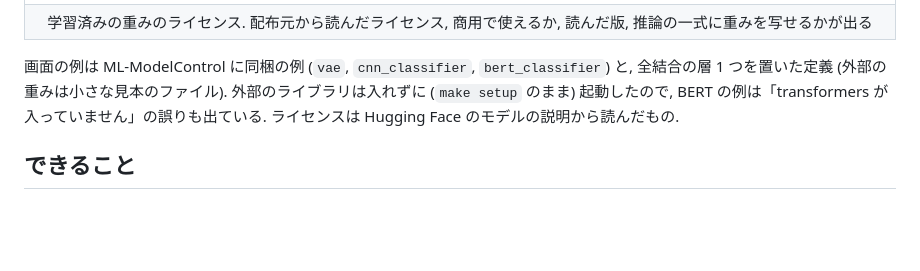
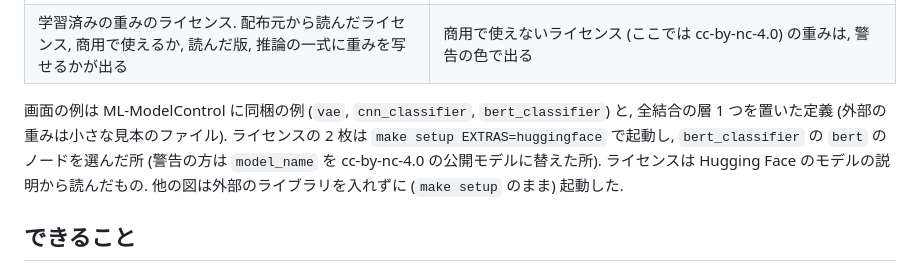
Before and after one commit to victor-von-pooh/ML-CreateArchitecture, a Markdown page: README.md, the part around one of its changes. Rendered like a GitHub page; blank space fills up the shorter version.

Commit message:
ライセンスの図を誤りの無い画面で撮り直し, 商用で使えない場合の警告の図を足す
Co-Authored-By: Claude Opus 5.5 <noreply@anthropic.com>

```diff
--- a/README.md
+++ b/README.md
@@ -28,10 +29,11 @@
   </tr>
   <tr>
-    <td colspan="2" align="center">学習済みの重みのライセンス. 配布元から読んだライセンス, 商用で使えるか, 読んだ版, 推論の一式に重みを写せるかが出る</td>
+    <td>学習済みの重みのライセンス. 配布元から読んだライセンス, 商用で使えるか, 読んだ版, 推論の一式に重みを写せるかが出る</td>
+    <td>商用で使えないライセンス (ここでは cc-by-nc-4.0) の重みは, 警告の色で出る</td>
   </tr>
 </table>
 
-画面の例は ML-ModelControl に同梱の例 (`vae`, `cnn_classifier`, `bert_classifier`) と, 全結合の層 1 つを置いた定義 (外部の重みは小さな見本のファイル). 外部のライブラリは入れずに (`make setup` のまま) 起動したので, BERT の例は「transformers が入っていません」の誤りも出ている. ライセンスは Hugging Face のモデルの説明から読んだもの.
+画面の例は ML-ModelControl に同梱の例 (`vae`, `cnn_classifier`, `bert_classifier`) と, 全結合の層 1 つを置いた定義 (外部の重みは小さな見本のファイル). ライセンスの 2 枚は `make setup EXTRAS=huggingface` で起動し, `bert_classifier` の `bert` のノードを選んだ所 (警告の方は `model_name` を cc-by-nc-4.0 の公開モデルに替えた所). ライセンスは Hugging Face のモデルの説明から読んだもの. 他の図は外部のライブラリを入れずに (`make setup` のまま) 起動した.
 
 ## できること
 
```
Also changed, not shown: other parts of README.md (+2 -1 lines), docs/images/license.png, docs/images/license_alert.png (added).
